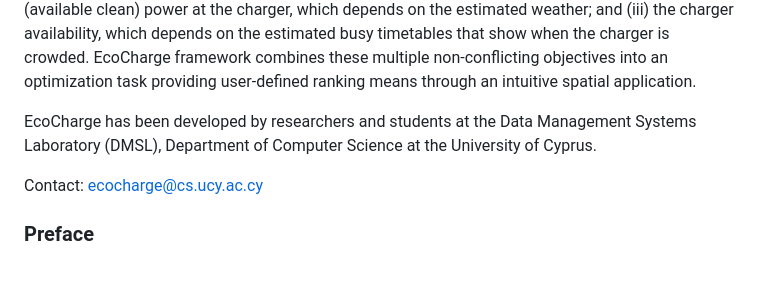
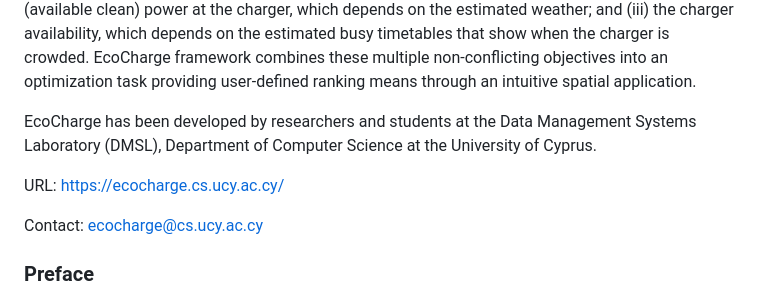
Before and after one commit to dmsl/ecocharge, a Markdown page: README.md, the part around the change. Rendered like a GitHub page; blank space fills up the shorter version.

```diff
--- a/README.md
+++ b/README.md
@@ -5,6 +5,8 @@ which depends on the estimated busy timetables that show when the charger is cro
 optimization task providing user-defined ranking means through an intuitive spatial application.
 
 EcoCharge has been developed by researchers and students at the Data Management Systems Laboratory (DMSL), Department of Computer Science at the University of Cyprus.
+
+URL: https://ecocharge.cs.ucy.ac.cy/
 
 Contact: ecocharge@cs.ucy.ac.cy
 
```
